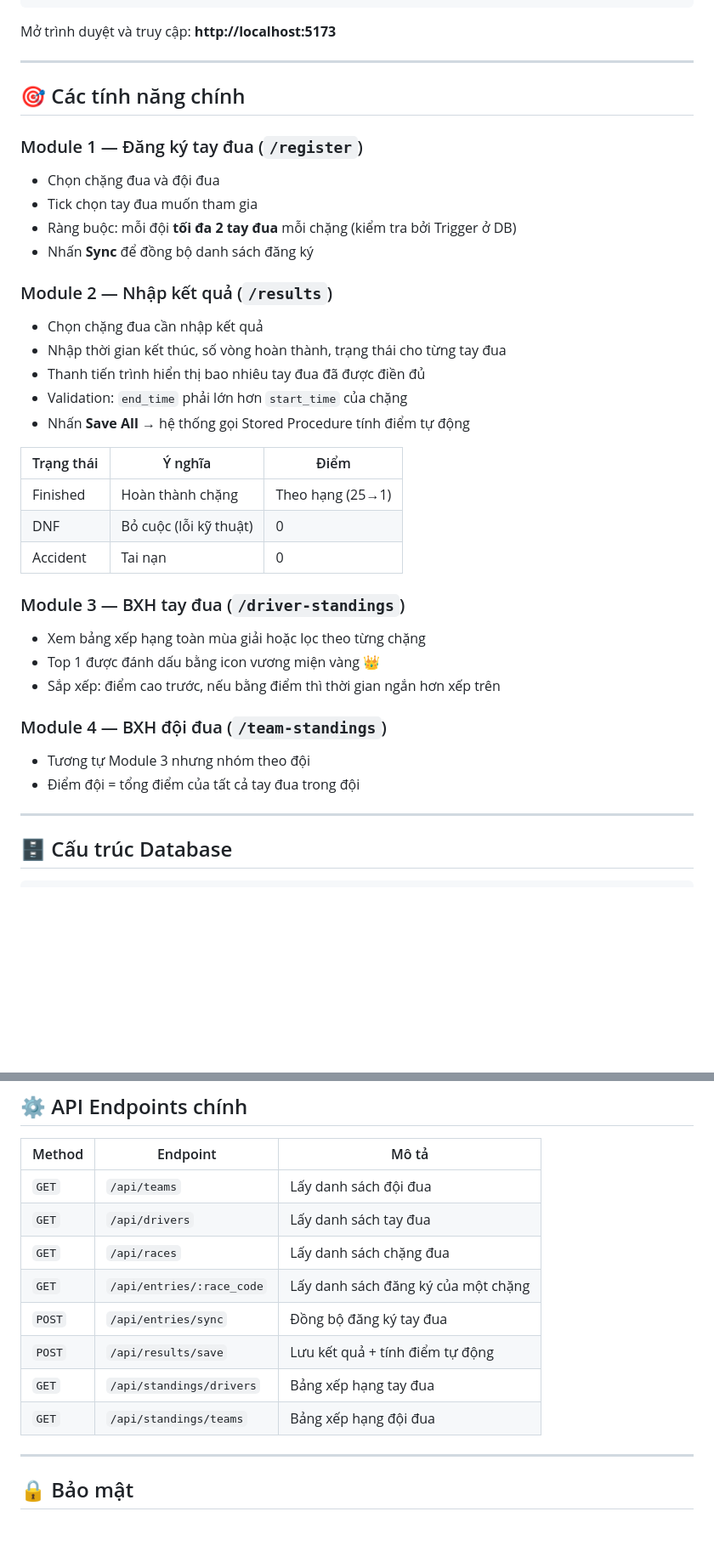
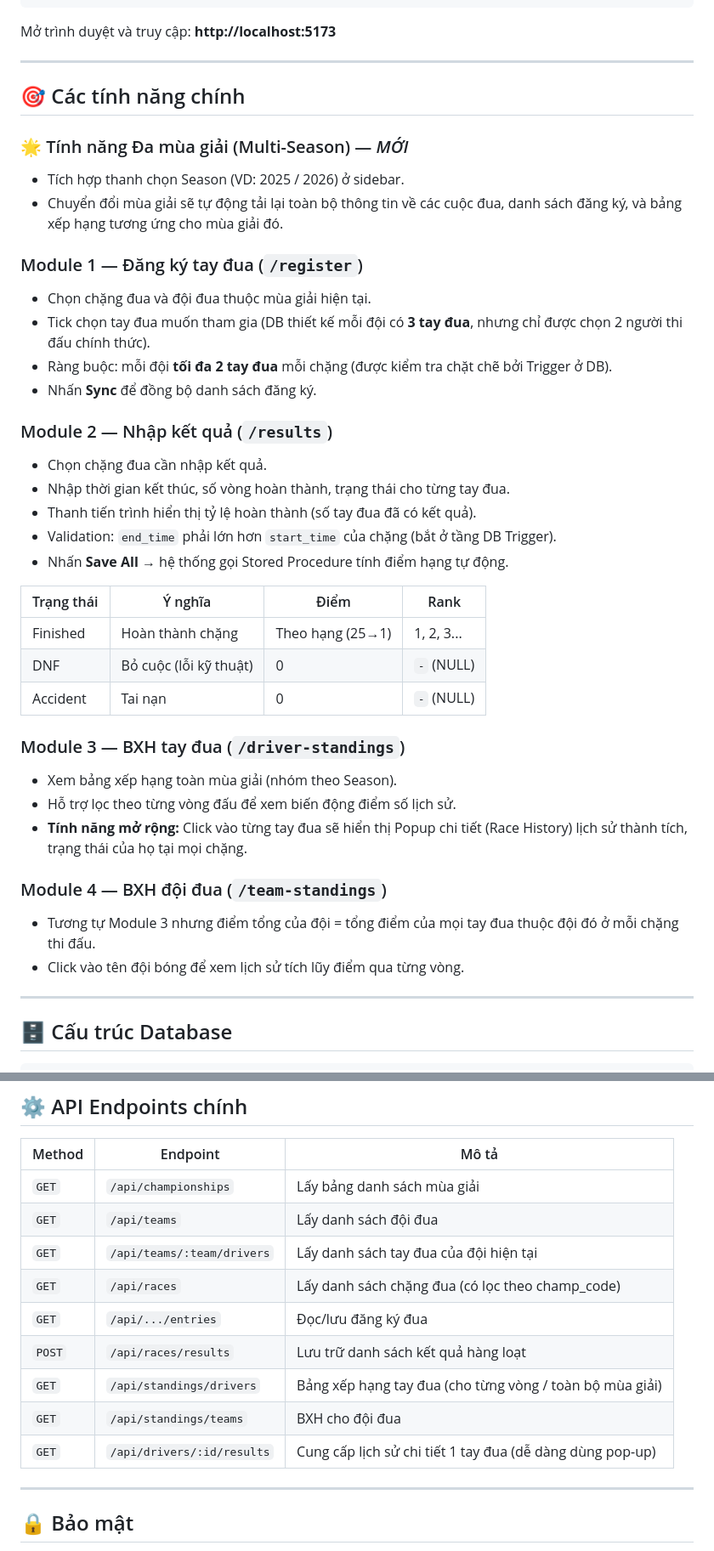
Before and after one commit to DucNet911/F1ChampionshipDBMS, a Markdown page: README.md, 2 parts joined by grey strips. Shown at 85% size. Drawn GitHub-style; blank space fills up the shorter version.

```diff
--- a/README.md
+++ b/README.md
@@ -182,33 +184,37 @@ Mở trình duyệt và truy cập: **http://localhost:5173**
 
 ## 🎯 Các tính năng chính
 
+### 🌟 Tính năng Đa mùa giải (Multi-Season) — *MỚI*
+- Tích hợp thanh chọn Season (VD: 2025 / 2026) ở sidebar.
+- Chuyển đổi mùa giải sẽ tự động tải lại toàn bộ thông tin về các cuộc đua, danh sách đăng ký, và bảng xếp hạng tương ứng cho mùa giải đó.
+
 ### Module 1 — Đăng ký tay đua (`/register`)
-- Chọn chặng đua và đội đua
-- Tick chọn tay đua muốn tham gia
-- Ràng buộc: mỗi đội **tối đa 2 tay đua** mỗi chặng (kiểm tra bởi Trigger ở DB)
-- Nhấn **Sync** để đồng bộ danh sách đăng ký
+- Chọn chặng đua và đội đua thuộc mùa giải hiện tại.
+- Tick chọn tay đua muốn tham gia (DB thiết kế mỗi đội có **3 tay đua**, nhưng chỉ được chọn 2 người thi đấu chính thức).
+- Ràng buộc: mỗi đội **tối đa 2 tay đua** mỗi chặng (được kiểm tra chặt chẽ bởi Trigger ở DB).
+- Nhấn **Sync** để đồng bộ danh sách đăng ký.
 
 ### Module 2 — Nhập kết quả (`/results`)
-- Chọn chặng đua cần nhập kết quả
-- Nhập thời gian kết thúc, số vòng hoàn thành, trạng thái cho từng tay đua
-- Thanh tiến trình hiển thị bao nhiêu tay đua đã được điền đủ
-- Validation: `end_time` phải lớn hơn `start_time` của chặng
-- Nhấn **Save All** → hệ thống gọi Stored Procedure tính điểm tự động
+- Chọn chặng đua cần nhập kết quả.
+- Nhập thời gian kết thúc, số vòng hoàn thành, trạng thái cho từng tay đua.
+- Thanh tiến trình hiển thị tỷ lệ hoàn thành (số tay đua đã có kết quả).
+- Validation: `end_time` phải lớn hơn `start_time` của chặng (bắt ở tầng DB Trigger).
+- Nhấn **Save All** → hệ thống gọi Stored Procedure tính điểm hạng tự động.
 
-| Trạng thái | Ý nghĩa | Điểm |
-|-----------|---------|------|
-| Finished | Hoàn thành chặng | Theo hạng (25→1) |
-| DNF | Bỏ cuộc (lỗi kỹ thuật) | 0 |
-| Accident | Tai nạn | 0 |
+| Trạng thái | Ý nghĩa | Điểm | Rank |
+|-----------|---------|------|------|
+| Finished  | Hoàn thành chặng | Theo hạng (25→1) | 1, 2, 3... |
+| DNF       | Bỏ cuộc (lỗi kỹ thuật)| 0 | `-` (NULL) |
+| Accident  | Tai nạn | 0 | `-` (NULL) |
 
 ### Module 3 — BXH tay đua (`/driver-standings`)
-- Xem bảng xếp hạng toàn mùa giải hoặc lọc theo từng chặng
-- Top 1 được đánh dấu bằng icon vương miện vàng 👑
-- Sắp xếp: điểm cao trước, nếu bằng điểm thì thời gian ngắn hơn xếp trên
+- Xem bảng xếp hạng toàn mùa giải (nhóm theo Season).
+- Hỗ trợ lọc theo từng vòng đấu để xem biến động điểm số lịch sử.
+- **Tính năng mở rộng:** Click vào từng tay đua sẽ hiển thị Popup chi tiết (Race History) lịch sử thành tích, trạng thái của họ tại mọi chặng.
 
 ### Module 4 — BXH đội đua (`/team-standings`)
-- Tương tự Module 3 nhưng nhóm theo đội
-- Điểm đội = tổng điểm của tất cả tay đua trong đội
+- Tương tự Module 3 nhưng điểm tổng của đội = tổng điểm của mọi tay đua thuộc đội đó ở mỗi chặng thi đấu.
+- Click vào tên đội bóng để xem lịch sử tích lũy điểm qua từng vòng.
 
 ---
 
@@ -238,14 +244,15 @@ CHAMPIONSHIPS ──── RACES ──── RACE_ENTRIES ──── RESULTS
 
 | Method | Endpoint | Mô tả |
 |--------|----------|-------|
-| `GET` | `/api/teams` | Lấy danh sách đội đua |
-| `GET` | `/api/drivers` | Lấy danh sách tay đua |
-| `GET` | `/api/races` | Lấy danh sách chặng đua |
-| `GET` | `/api/entries/:race_code` | Lấy danh sách đăng ký của một chặng |
-| `POST` | `/api/entries/sync` | Đồng bộ đăng ký tay đua |
-| `POST` | `/api/results/save` | Lưu kết quả + tính điểm tự động |
-| `GET` | `/api/standings/drivers` | Bảng xếp hạng tay đua |
-| `GET` | `/api/standings/teams` | Bảng xếp hạng đội đua |
+| `GET`  | `/api/championships`        | Lấy bảng danh sách mùa giải |
+| `GET`  | `/api/teams`                | Lấy danh sách đội đua |
+| `GET`  | `/api/teams/:team/drivers`  | Lấy danh sách tay đua của đội hiện tại |
+| `GET`  | `/api/races`                | Lấy danh sách chặng đua (có lọc theo champ_code) |
+| `GET`  | `/api/.../entries`          | Đọc/lưu đăng ký đua |
+| `POST` | `/api/races/results`        | Lưu trữ danh sách kết quả hàng loạt |
+| `GET`  | `/api/standings/drivers`    | Bảng xếp hạng tay đua (cho từng vòng / toàn bộ mùa giải) |
+| `GET`  | `/api/standings/teams`      | BXH cho đội đua |
+| `GET`  | `/api/drivers/:id/results`  | Cung cấp lịch sử chi tiết 1 tay đua (dễ dàng dùng pop-up) |
 
 ---
 
```
Also changed, not shown: other parts of README.md (+4 -2 lines).
